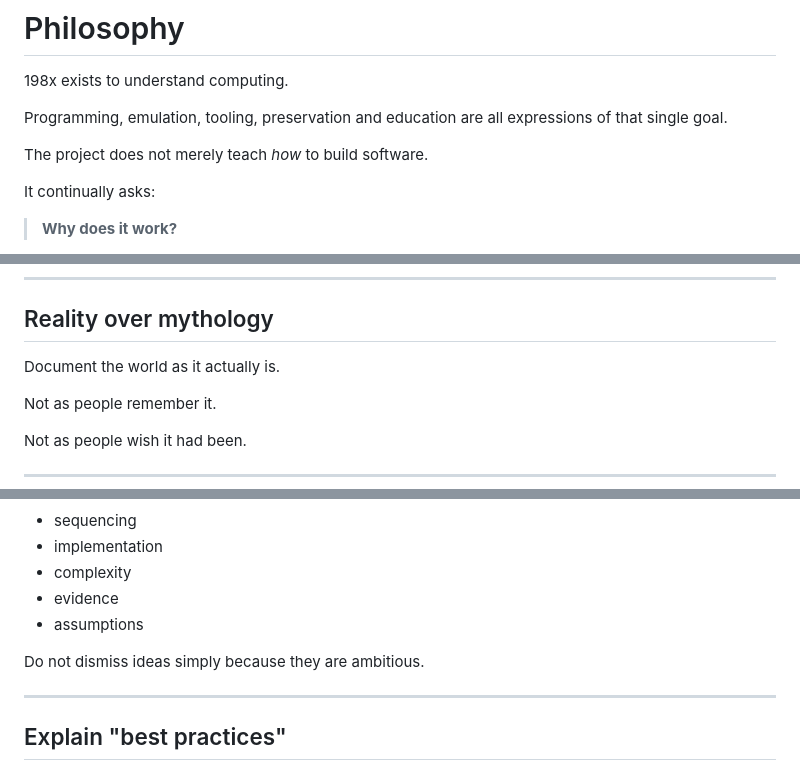
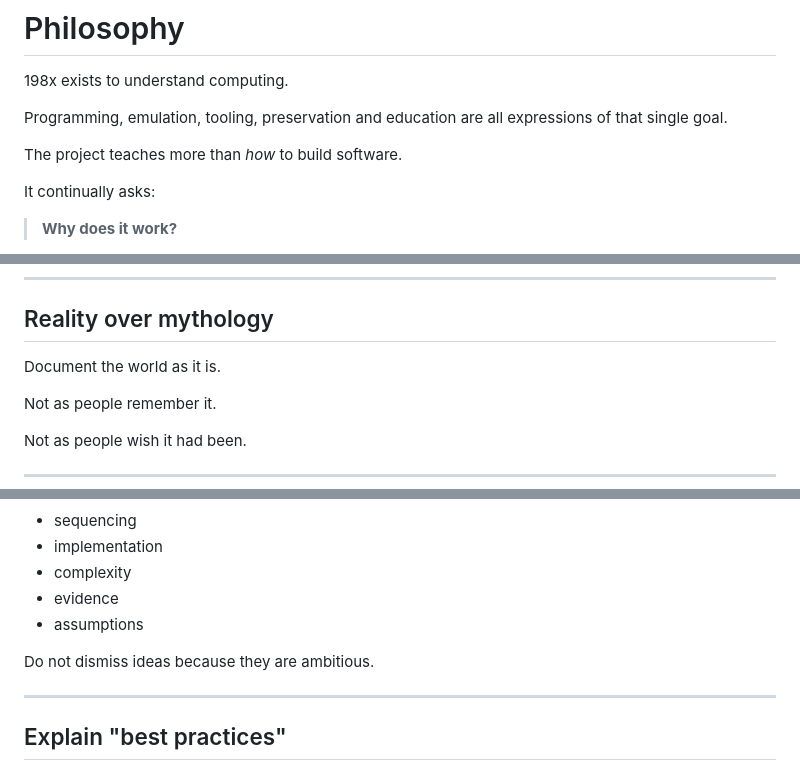
Before and after one commit to cat198x/cat198x, a Markdown page: PRINCIPLES.md, 3 parts joined by grey strips. GitHub-like rendering.

Commit message:
docs: clear the house-style suggestions in PRINCIPLES.md
The house-style checker flagged three words in the constitution itself:
"merely" and "simply" as condescending, "actually" as a hedge.

  The project does not merely teach *how* -> The project teaches more than *how*
  Document the world as it actually is    -> Document the world as it is
  dismiss ideas simply because            -> dismiss ideas because

The first also moves the sentence to positive phrasing, which the
document asks for a few sections later. Meaning is unchanged in all three.

Copies of PRINCIPLES.md must stay byte-identical to the umbrella's
canonical file or check-agent-context.py fails, so this lands everywhere
at once.

```diff
--- a/PRINCIPLES.md
+++ b/PRINCIPLES.md
@@ -15,7 +15,7 @@ Every repository within the 198x family should inherit these principles and add
 
 Programming, emulation, tooling, preservation and education are all expressions of that single goal.
 
-The project does not merely teach *how* to build software.
+The project teaches more than *how* to build software.
 
 It continually asks:
 
@@ -51,7 +51,7 @@ Software, documentation and tooling exist to deepen understanding.
 
 ## Reality over mythology
 
-Document the world as it actually is.
+Document the world as it is.
 
 Not as people remember it.
 
@@ -176,7 +176,7 @@ Critique:
 - evidence
 - assumptions
 
-Do not dismiss ideas simply because they are ambitious.
+Do not dismiss ideas because they are ambitious.
 
 ---
 
```
